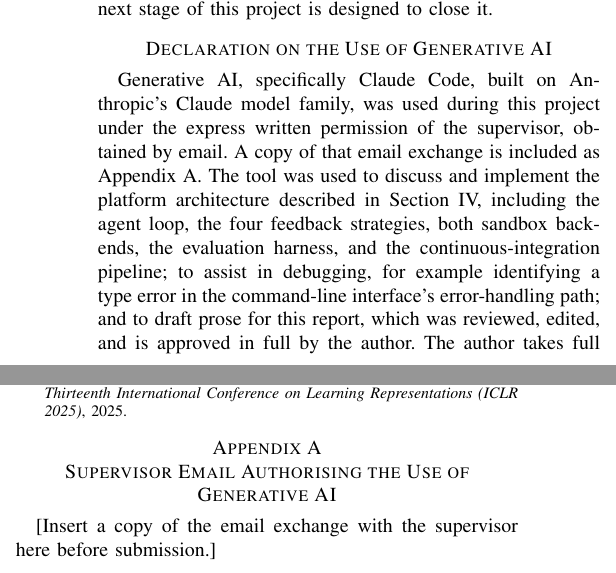
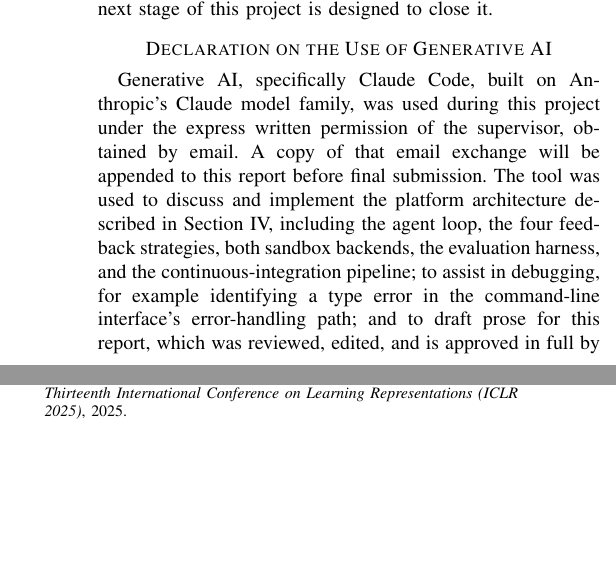
Before and after one commit to lucak0909/fyp-self-correction, a LaTeX paper (report/main.tex): two parts of the columns of page 4 of 4, joined at a grey line, cut so that both start at the same text, the shorter picture padded with empty space. Compiled offline with pdfLaTeX.

Commit message:
Remove Appendix A placeholder, to be added at the end
The supervisor-email appendix will be attached closer to submission
rather than carried as a placeholder throughout drafting. The AI
declaration now states the email will be appended before final
submission, instead of claiming it is already included.

```diff
--- a/report/main.tex
+++ b/report/main.tex
@@ -161,7 +161,7 @@ At this stage, the project's contribution is a research design that isolates fee
 
 \section*{Declaration on the Use of Generative AI}
 
-Generative AI, specifically Claude Code, built on Anthropic's Claude model family, was used during this project under the express written permission of the supervisor, obtained by email. A copy of that email exchange is included as Appendix~A. The tool was used to discuss and implement the platform architecture described in Section~IV, including the agent loop, the four feedback strategies, both sandbox backends, the evaluation harness, and the continuous-integration pipeline; to assist in debugging, for example identifying a type error in the command-line interface's error-handling path; and to draft prose for this report, which was reviewed, edited, and is approved in full by the author. The author takes full responsibility for the content of this report and the code it describes.
+Generative AI, specifically Claude Code, built on Anthropic's Claude model family, was used during this project under the express written permission of the supervisor, obtained by email. A copy of that email exchange will be appended to this report before final submission. The tool was used to discuss and implement the platform architecture described in Section~IV, including the agent loop, the four feedback strategies, both sandbox backends, the evaluation harness, and the continuous-integration pipeline; to assist in debugging, for example identifying a type error in the command-line interface's error-handling path; and to draft prose for this report, which was reviewed, edited, and is approved in full by the author. The author takes full responsibility for the content of this report and the code it describes.
 
 \section*{Academic Integrity Declaration}
 
@@ -174,8 +174,4 @@ The author thanks Chris Exton for his supervision of this project.
 \bibliographystyle{IEEEtran}
 \bibliography{refs}
 
-\appendices
-\section{Supervisor Email Authorising the Use of Generative AI}
-[Insert a copy of the email exchange with the supervisor here before submission.]
-
 \end{document}
```
Also changed, not shown: report/main.pdf.
